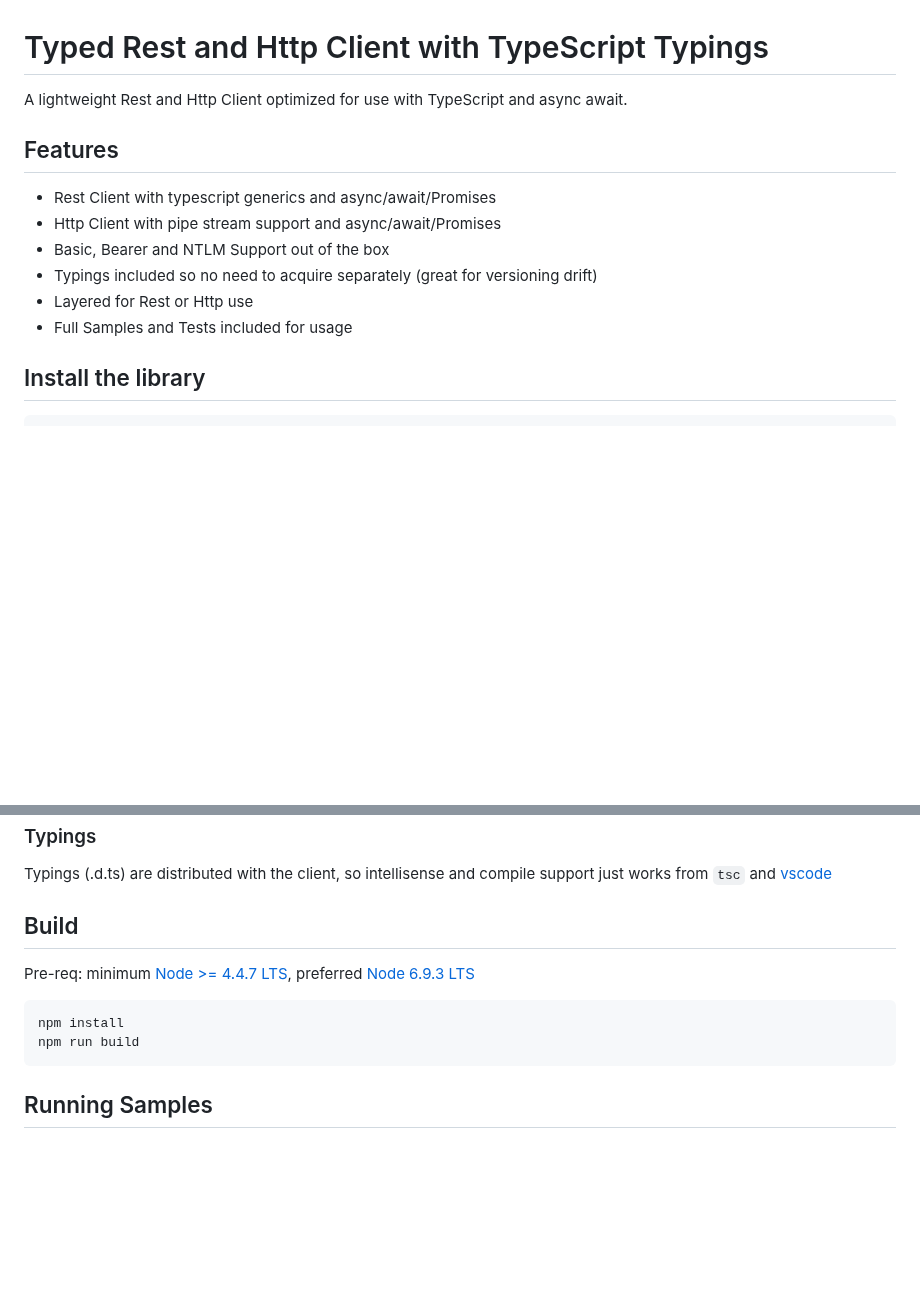
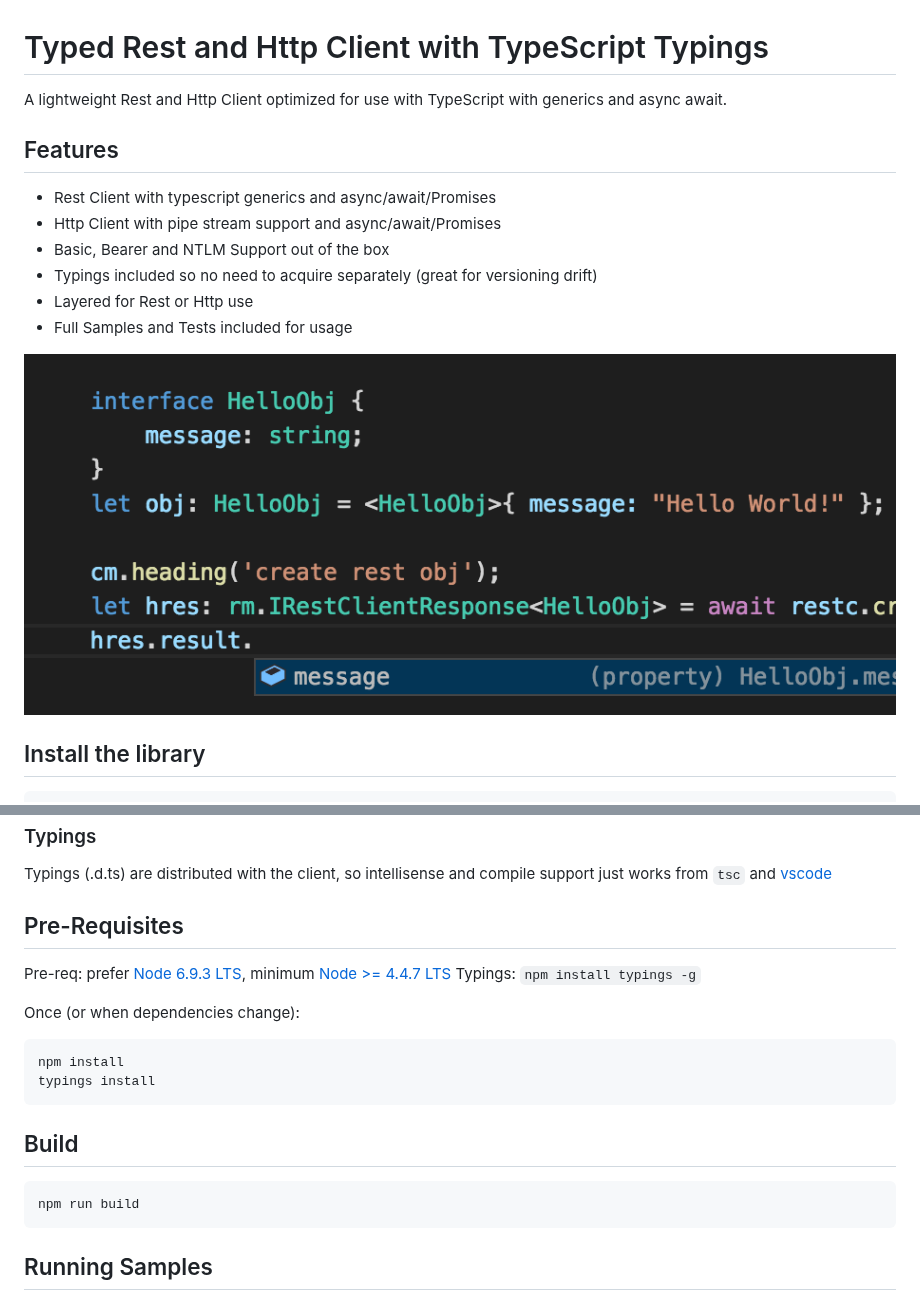
Before and after one commit to microsoft/typed-rest-client, a Markdown page: README.md, 2 parts joined by grey strips. Rendered like a GitHub page; pictures changed too: docs/intellisense.png (added); blank space fills up the shorter version.

Commit message:
generics support

````diff
--- a/README.md
+++ b/README.md
@@ -1,6 +1,6 @@
 # Typed Rest and Http Client with TypeScript Typings
 
-A lightweight Rest and Http Client optimized for use with TypeScript and async await.
+A lightweight Rest and Http Client optimized for use with TypeScript with generics and async await.
 
 ## Features
 
@@ -10,6 +10,8 @@ A lightweight Rest and Http Client optimized for use with TypeScript and async a
   - Typings included so no need to acquire separately (great for versioning drift)
   - Layered for Rest or Http use
   - Full Samples and Tests included for usage
+
+![intellisense](./docs/intellisense.png)
 
 ## Install the library
 ```
@@ -24,12 +26,21 @@ See [samples](./samples) for complete coding examples
 
 Typings (.d.ts) are distributed with the client, so intellisense and compile support just works from `tsc` and [vscode]()
 
-## Build
+## Pre-Requisites
 
-Pre-req: minimum [Node >= 4.4.7 LTS](https://nodejs.org), preferred [Node 6.9.3 LTS](https://nodejs.org)
+Pre-req: prefer [Node 6.9.3 LTS](https://nodejs.org), minimum [Node >= 4.4.7 LTS](https://nodejs.org)
+Typings: `npm install typings -g`
+
+Once (or when dependencies change):
 
 ```bash
 npm install
+typings install
+```
+
+## Build
+
+```bash
 npm run build
 ```
 
````
Also changed, not shown: 10 other files.
